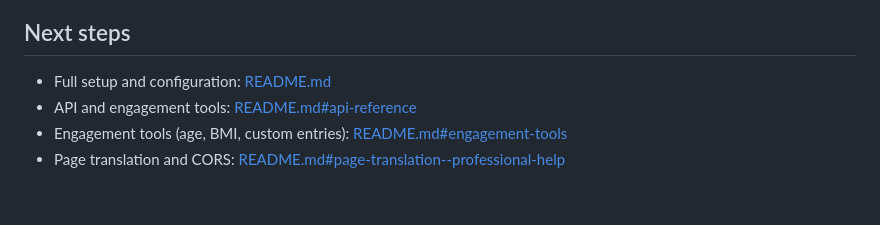
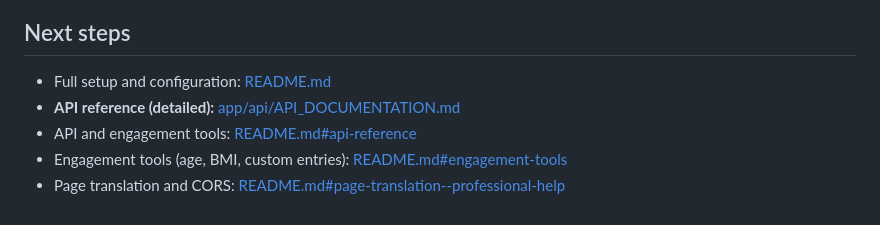
Before and after one commit to shekhar-460/HOME_IVF, a Markdown page: QUICKSTART.md, the part around the change. Rendered like a GitHub page.

```diff
--- a/QUICKSTART.md
+++ b/QUICKSTART.md
@@ -118,6 +118,7 @@ The chat supports **English** and **Hindi**. Language is auto-detected, includin
 ## Next steps
 
 - Full setup and configuration: [README.md](README.md)
+- **API reference (detailed):** [app/api/API_DOCUMENTATION.md](app/api/API_DOCUMENTATION.md)
 - API and engagement tools: [README.md#api-reference](README.md#api-reference)
 - Engagement tools (age, BMI, custom entries): [README.md#engagement-tools](README.md#engagement-tools)
 - Page translation and CORS: [README.md#page-translation--professional-help](README.md#page-translation--professional-help)
```
Also changed, not shown: README.md (+12 -7 lines).
